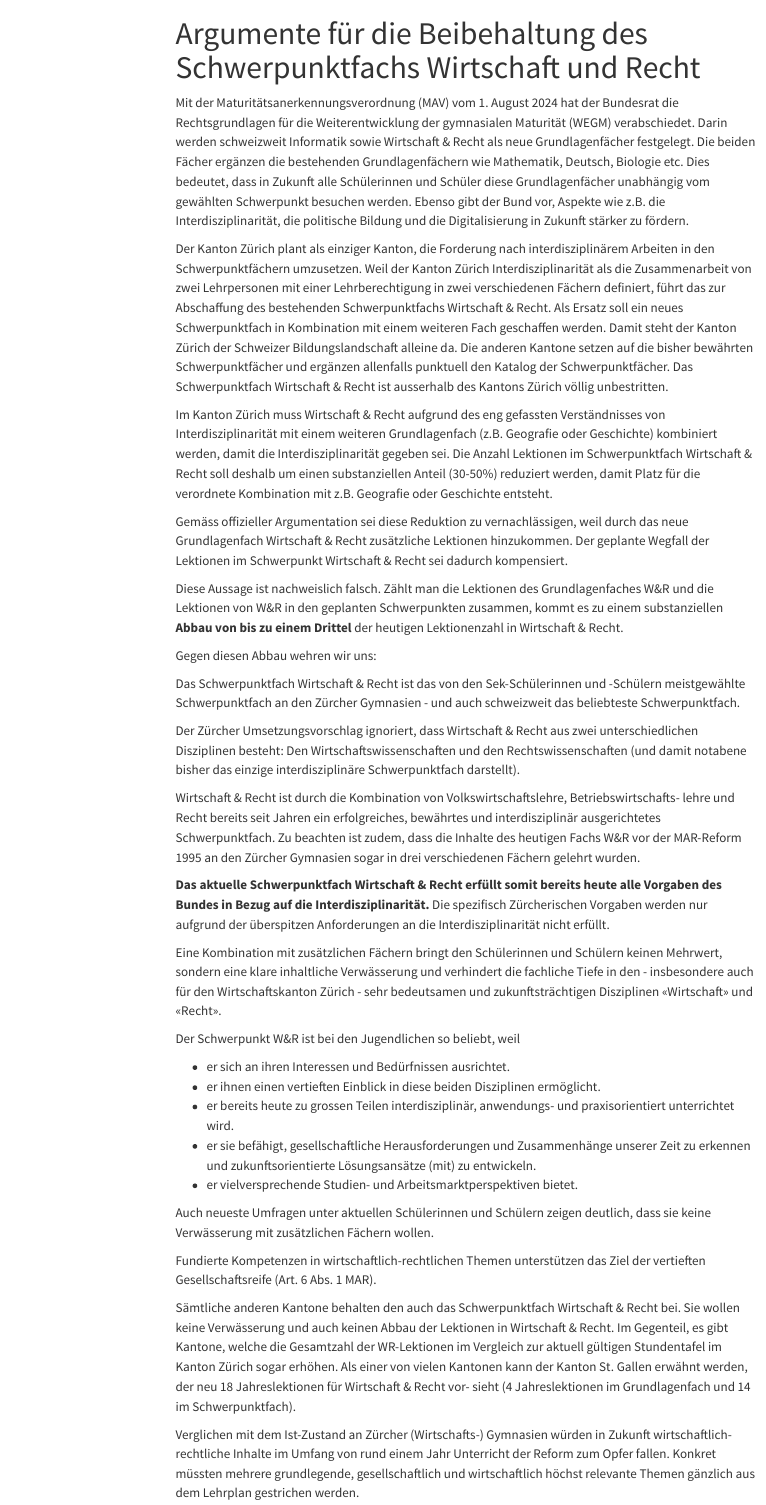
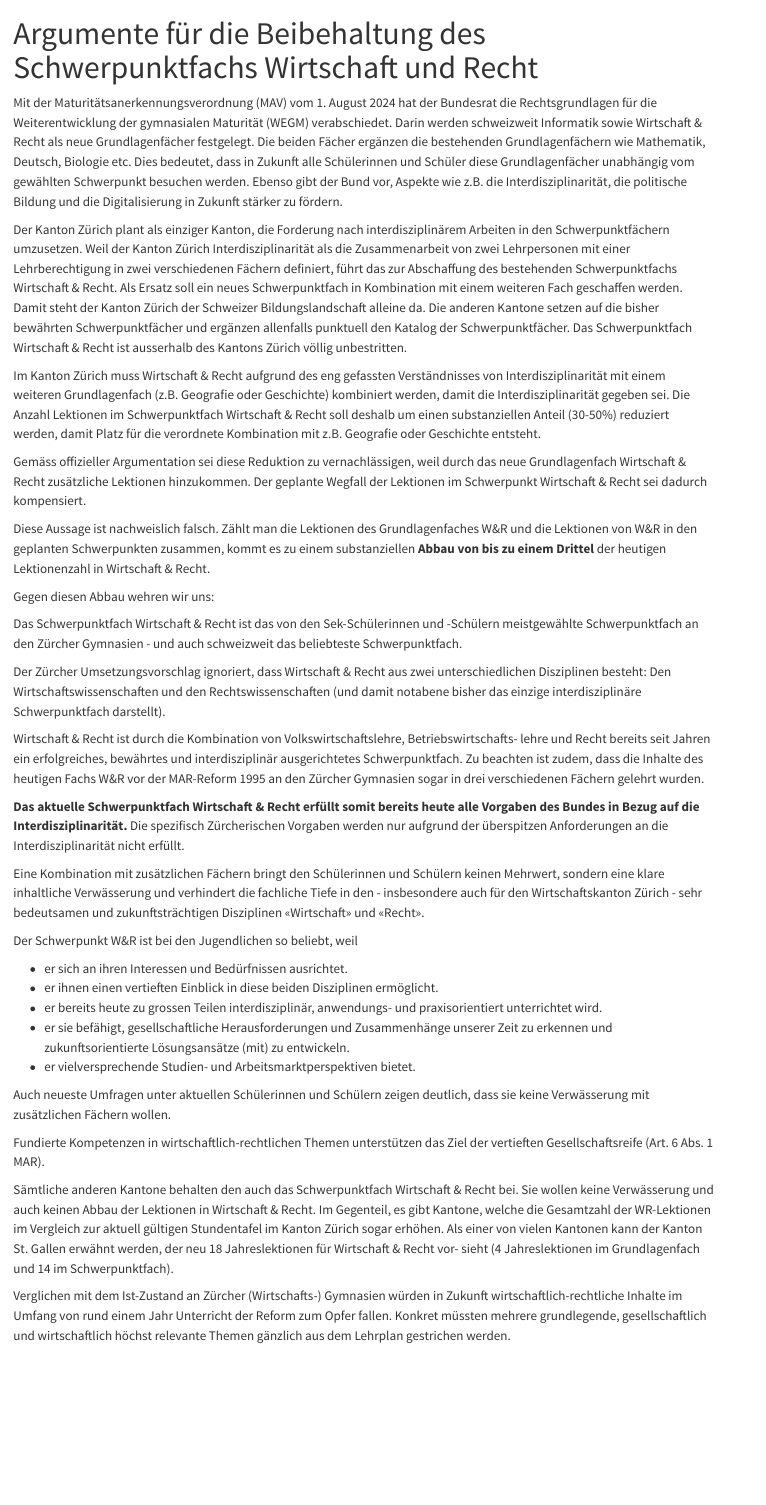
Before and after one commit to pro-sp-wr/argumentarium, a Quarto document (argumente.qmd): the page in a window 1100 px wide, from its top. Rendered offline with R 4.5, knitr and Pandoc in place of Quarto, with nearby package versions; menus at the side of the page are left out.

Commit message:
Entferne Inhaltsverzeichnis

```diff
--- a/_quarto.yml
+++ b/_quarto.yml
@@ -47,7 +47,7 @@ format:
       - cosmo
       - brand
     css: styles.css
-    toc: true
+    toc: false
   pdf:
     documentclass: article
-    toc: true
+    toc: false
```
Also changed, not shown: argumente.qmd (+1 -1 lines), 6 other files.
